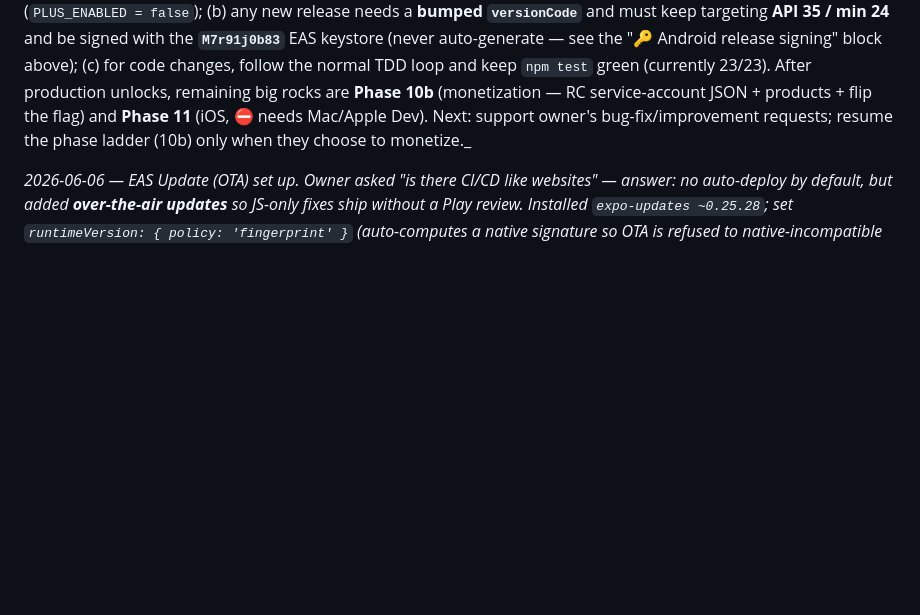
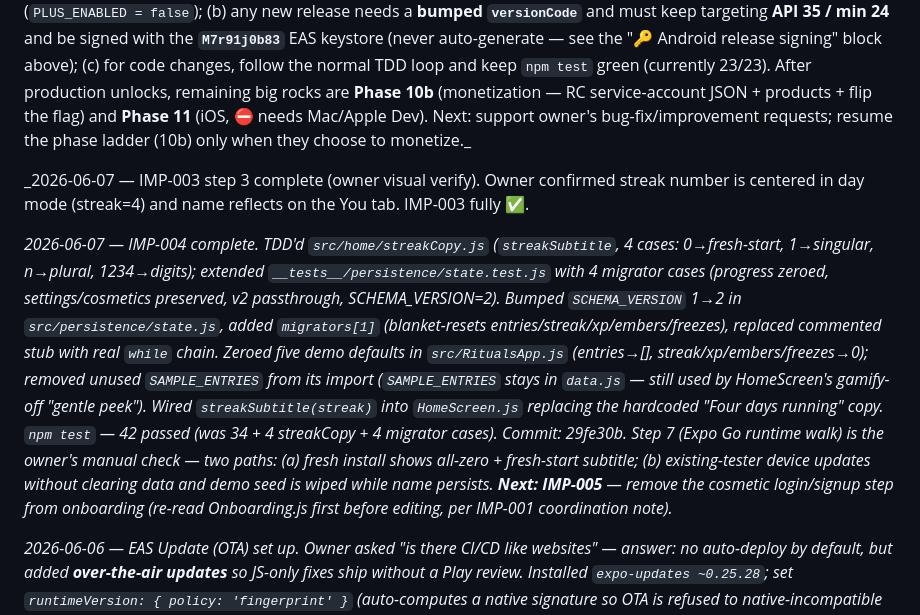
Before and after one commit to destructaphoenix/dailyrituals, a Markdown page: PROGRESS.md, the part around one of its changes. GitHub-like rendering; blank space fills up the shorter version.

Commit message:
docs(progress): IMP-003 visual verify done; IMP-004 complete

```diff
--- a/PROGRESS.md
+++ b/PROGRESS.md
@@ -409,6 +409,10 @@ _2026-06-06 — Phase 10a.5 DONE; release sent to review; now blocked on closed-
 
 **▶️ WHEN OWNER RETURNS (read this first):** Owner will likely arrive with **bug fixes or improvements** discovered during testing — NOT necessarily the next phase in the ladder. Treat their request as primary. Context they expect Opus to already know: (a) the app is a free Android app **in/through Play closed testing**, Plus is **hidden** (`PLUS_ENABLED = false`); (b) any new release needs a **bumped `versionCode`** and must keep targeting **API 35 / min 24** and be signed with the **`M7r91j0b83`** EAS keystore (never auto-generate — see the "🔑 Android release signing" block above); (c) for code changes, follow the normal TDD loop and keep `npm test` green (currently 23/23). After production unlocks, remaining big rocks are **Phase 10b** (monetization — RC service-account JSON + products + flip the flag) and **Phase 11** (iOS, ⛔ needs Mac/Apple Dev). Next: support owner's bug-fix/improvement requests; resume the phase ladder (10b) only when they choose to monetize._
 
+_2026-06-07 — IMP-003 step 3 complete (owner visual verify). Owner confirmed streak number is centered in day mode (streak=4) and name reflects on the You tab. IMP-003 fully ✅.
+
+_2026-06-07 — IMP-004 complete. TDD'd `src/home/streakCopy.js` (`streakSubtitle`, 4 cases: 0→fresh-start, 1→singular, n→plural, 1234→digits); extended `__tests__/persistence/state.test.js` with 4 migrator cases (progress zeroed, settings/cosmetics preserved, v2 passthrough, SCHEMA_VERSION=2). Bumped `SCHEMA_VERSION` 1→2 in `src/persistence/state.js`, added `migrators[1]` (blanket-resets entries/streak/xp/embers/freezes), replaced commented stub with real `while` chain. Zeroed five demo defaults in `src/RitualsApp.js` (entries→[], streak/xp/embers/freezes→0); removed unused `SAMPLE_ENTRIES` from its import (`SAMPLE_ENTRIES` stays in `data.js` — still used by HomeScreen's gamify-off "gentle peek"). Wired `streakSubtitle(streak)` into `HomeScreen.js` replacing the hardcoded "Four days running" copy. `npm test` — 42 passed (was 34 + 4 streakCopy + 4 migrator cases). Commit: 29fe30b. Step 7 (Expo Go runtime walk) is the owner's manual check — two paths: (a) fresh install shows all-zero + fresh-start subtitle; (b) existing-tester device updates without clearing data and demo seed is wiped while name persists. **Next: IMP-005** — remove the cosmetic login/signup step from onboarding (re-read Onboarding.js first before editing, per IMP-001 coordination note)._
+
 _2026-06-06 — EAS Update (OTA) set up. Owner asked "is there CI/CD like websites" — answer: no auto-deploy by default, but added **over-the-air updates** so JS-only fixes ship without a Play review. Installed `expo-updates ~0.25.28`; set `runtimeVersion: { policy: 'fingerprint' }` (auto-computes a native signature so OTA is refused to native-incompatible builds — the safety guard); added `updates.url` (EAS endpoint for projectId `1a0f9b15-…`); added `channel` (development/preview/production) to each `eas.json` build profile. `npm test` 23/23 green. Commit `b117c1e`. **CRITICAL caveat:** OTA only works on builds that have `expo-updates` baked in — the **in-review versionCode 4 build predates this and CANNOT receive OTA**. The FIRST build made after this commit (versionCode ≥5) is the first OTA-capable one. **No CI configured** (no `.github/workflows`); builds/updates are still run manually by the owner (could add GitHub Actions / EAS Workflows later)._
 
 _2026-06-07 — IMP-002 complete. TDD'd `src/time/clock.js` (`greetingFor` + `todayLabel`, 7 test cases); wired both into `HomeScreen.js` (greeting is now clock-derived, not mode-derived; date line is live); removed unused `greeting`/`greetingNight` keys from `COPY.gentle` and `COPY.playful` in `data.js`; kept `TODAY_LABEL` export (still used by `WriteFlow.js`). `npm test` — 34 passed (was 27 + 7 new clock cases). Last command: `git commit -m "fix(home): derive greeting and date from the device's local time"` — succeeded (d1e06ba). **Next: IMP-003** — center the streak number in the hero card (pure layout tuning in `HomeScreen.js` + `art.js`, no TDD)._
```
Also changed, not shown: other parts of PROGRESS.md (+10 -10 lines).
